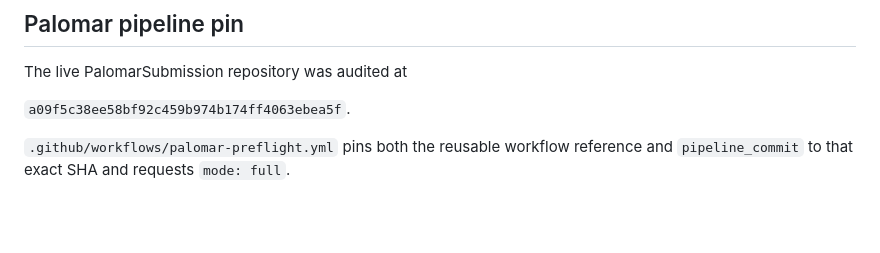
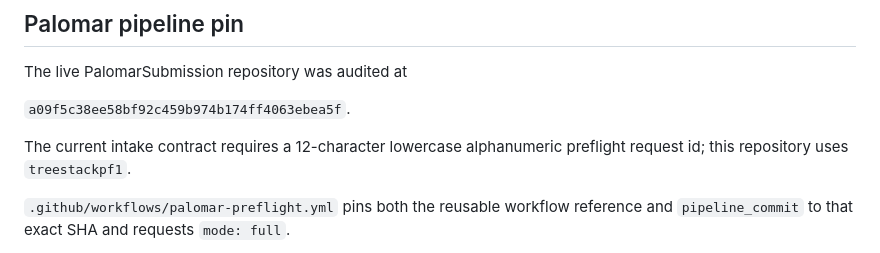
Before and after one commit to jfairfaxball-348/TreeStack-Structural-Certificates-for-Stacking-on-Trees, a Markdown page: docs/PALOMAR_PLAN.md, the part around the change. Drawn GitHub-style; blank space fills up the shorter version.

Commit message:
Record current Palomar request id contract

```diff
--- a/docs/PALOMAR_PLAN.md
+++ b/docs/PALOMAR_PLAN.md
@@ -53,6 +53,9 @@ The live PalomarSubmission repository was audited at
 
 `a09f5c38ee58bf92c459b974b174ff4063ebea5f`.
 
+The current intake contract requires a 12-character lowercase alphanumeric
+preflight request id; this repository uses `treestackpf1`.
+
 `.github/workflows/palomar-preflight.yml` pins both the reusable workflow
 reference and `pipeline_commit` to that exact SHA and requests `mode: full`.
 
```
